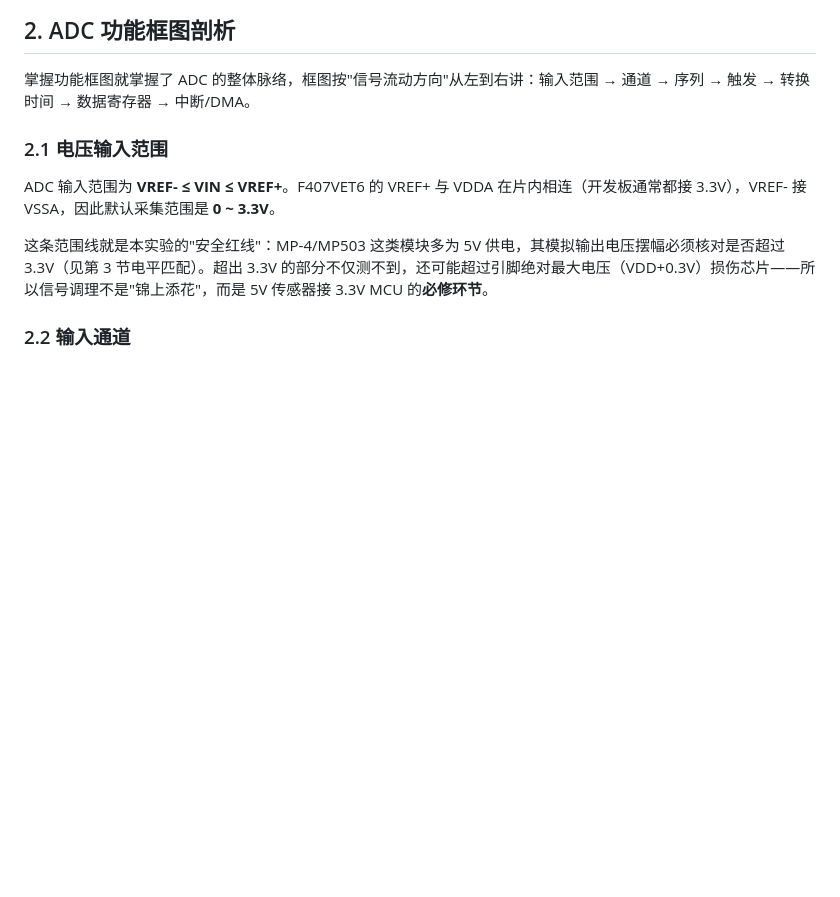
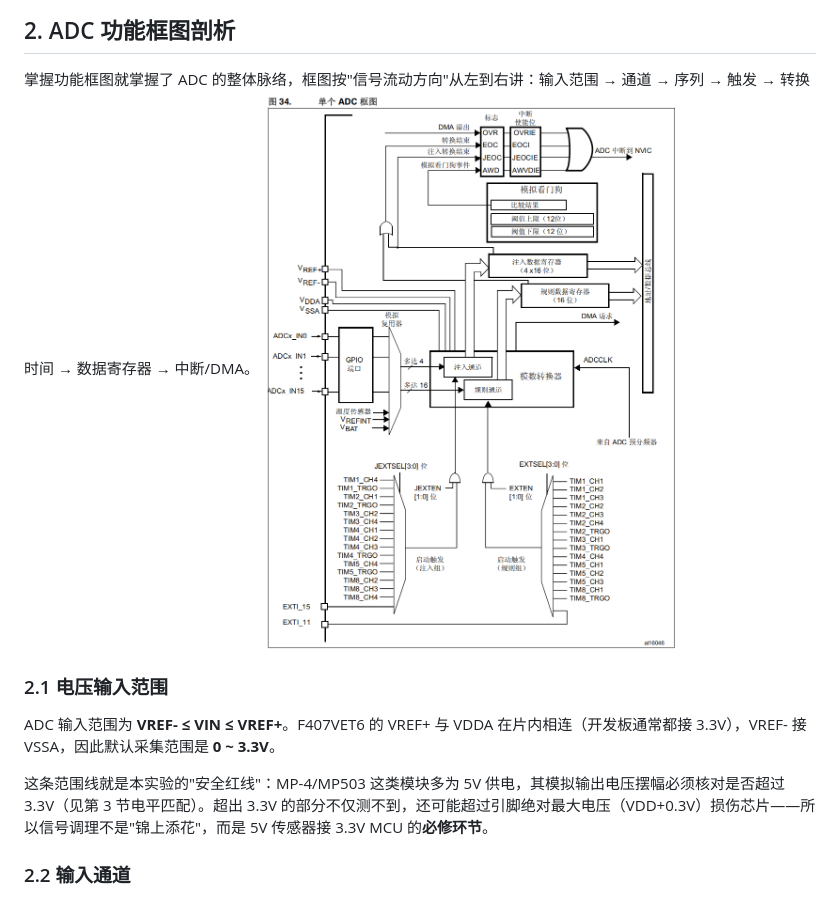
Before and after one commit to xiexiaotu/Obsidian_note_test, a Markdown page: ADC配置/ADC采集配置.md, the part around the change. GitHub-like rendering; pictures changed too: Pasted image 20261007115923.png (added); blank space fills up the shorter version.

Commit message:
vault backup: 2026-10-07 12:00:25

```diff
--- a/ADC配置/ADC采集配置.md
+++ b/ADC配置/ADC采集配置.md
@@ -17,7 +17,7 @@ STM32F407VET6 片内共有 **3 个 ADC**（ADC1、ADC2、ADC3），每个 ADC
 ## 2. ADC 功能框图剖析
 
 掌握功能框图就掌握了 ADC 的整体脉络，框图按"信号流动方向"从左到右讲：输入范围 → 通道 → 序列 → 触发 → 转换时间 → 数据寄存器 → 中断/DMA。
-
+![](../Pasted%20image%2020261007115923.png)
 ### 2.1 电压输入范围
 
 ADC 输入范围为 **VREF- ≤ VIN ≤ VREF+**。F407VET6 的 VREF+ 与 VDDA 在片内相连（开发板通常都接 3.3V），VREF- 接 VSSA，因此默认采集范围是 **0 ~ 3.3V**。
```
